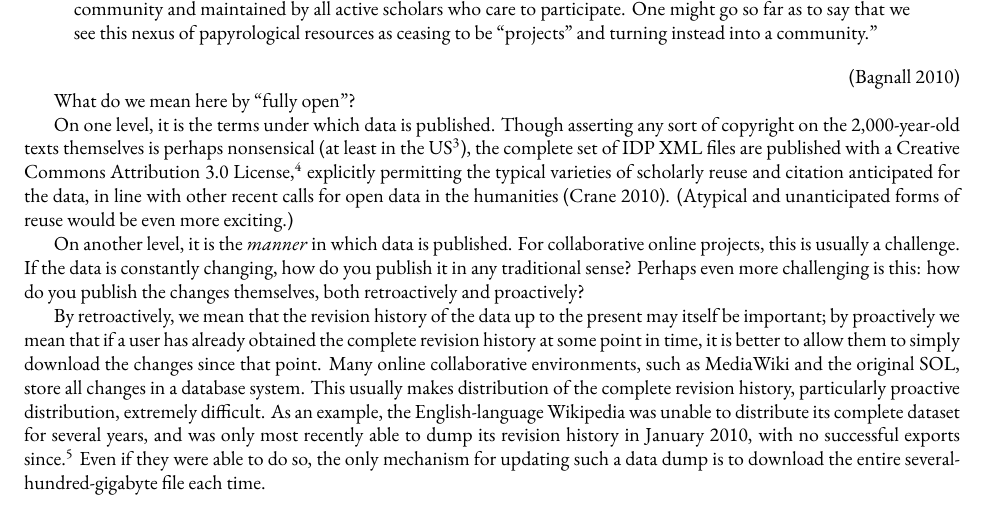
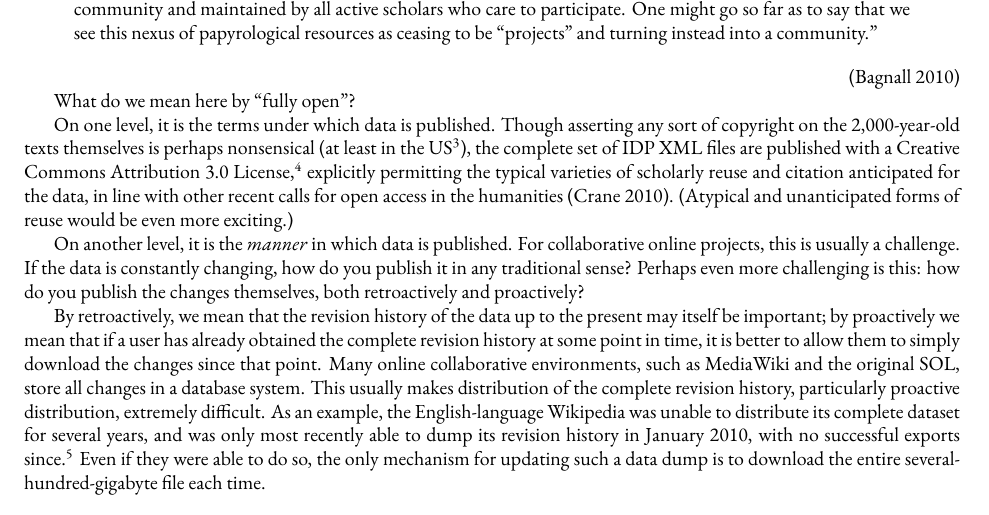
Before and after one commit to ryanfb/papers-BICS, a LaTeX document (bics-sosol.tex): part of page 2 of 12, cut so that both start at the same text. Compiled offline with XeLaTeX; a missing font is replaced by an installed copy or a similar font.

Commit message:
Open access

```diff
--- a/bics-sosol.tex
+++ b/bics-sosol.tex
@@ -112,7 +112,7 @@ Standing in starker contrast is how submissions which have not received editoria
 What do we mean here by “fully open”?
 
 On one level, it is the terms under which data is published.
-Though asserting any sort of copyright on the 2,000-year-old texts themselves is perhaps nonsensical (at least in the US\footnote{See e.g. \emph{Bridgeman Art Library v. Corel Corp.} (\url{http://www.law.cornell.edu/copyright/cases/36_FSupp2d_191.htm}), which rules that “slavish copies” of public domain works are not copyrightable. For scholarly transcriptions and images of ancient texts, much of the goal is to produce as faithfully slavish a copy as possible.}), the complete set of IDP XML files are published with a Creative Commons Attribution 3.0 License,\footnote{“Creative Commons Attribution 3.0 License” - \url{http://creativecommons.org/licenses/by/3.0/}} explicitly permitting the typical varieties of scholarly reuse and citation anticipated for the data, in line with other recent calls for open data in the humanities \citep{crane}. (Atypical and unanticipated forms of reuse would be even more exciting.)
+Though asserting any sort of copyright on the 2,000-year-old texts themselves is perhaps nonsensical (at least in the US\footnote{See e.g. \emph{Bridgeman Art Library v. Corel Corp.} (\url{http://www.law.cornell.edu/copyright/cases/36_FSupp2d_191.htm}), which rules that “slavish copies” of public domain works are not copyrightable. For scholarly transcriptions and images of ancient texts, much of the goal is to produce as faithfully slavish a copy as possible.}), the complete set of IDP XML files are published with a Creative Commons Attribution 3.0 License,\footnote{“Creative Commons Attribution 3.0 License” - \url{http://creativecommons.org/licenses/by/3.0/}} explicitly permitting the typical varieties of scholarly reuse and citation anticipated for the data, in line with other recent calls for open access in the humanities \citep{crane}. (Atypical and unanticipated forms of reuse would be even more exciting.)
 
 On another level, it is the \emph{manner} in which data is published. For collaborative online projects, this is usually a challenge. If the data is constantly changing, how do you publish it in any traditional sense? Perhaps even more challenging is this: how do you publish the changes themselves, both retroactively and proactively?
 
```
